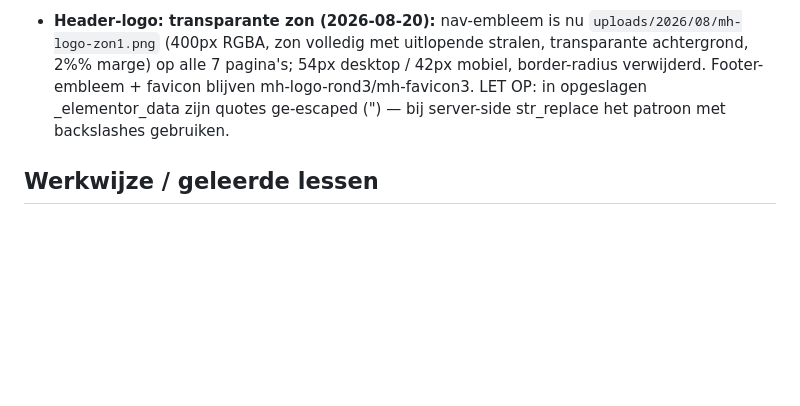
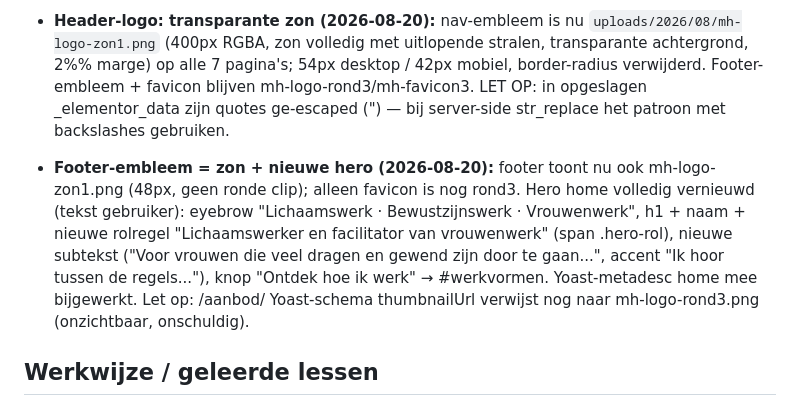
Before and after one commit to sowiesostudio-bot/test, a Markdown page: CLAUDE.md, the part around the change. GitHub-like rendering; blank space fills up the shorter version.

Commit message:
Footer-zon + nieuwe hero met rolregel en werkvormen-knop
Co-Authored-By: Claude Fable 5 <noreply@anthropic.com>
Claude-Session: https://claude.ai/code/session_01JvSzt8J6jj8PXEUeYYN7Vg

```diff
--- a/CLAUDE.md
+++ b/CLAUDE.md
@@ -409,6 +409,17 @@ gefixt naar marijn-hageman, widget gestyled via CSS-variabelen]
   in opgeslagen _elementor_data zijn quotes ge-escaped (\") — bij
   server-side str_replace het patroon met backslashes gebruiken.
 
+- **Footer-embleem = zon + nieuwe hero (2026-08-20):** footer toont nu
+  ook mh-logo-zon1.png (48px, geen ronde clip); alleen favicon is nog
+  rond3. Hero home volledig vernieuwd (tekst gebruiker): eyebrow
+  "Lichaamswerk · Bewustzijnswerk · Vrouwenwerk", h1 + naam + nieuwe
+  rolregel "Lichaamswerker en facilitator van vrouwenwerk" (span
+  .hero-rol), nieuwe subtekst ("Voor vrouwen die veel dragen en gewend
+  zijn door te gaan...", accent "Ik hoor tussen de regels..."), knop
+  "Ontdek hoe ik werk" → #werkvormen. Yoast-metadesc home mee
+  bijgewerkt. Let op: /aanbod/ Yoast-schema thumbnailUrl verwijst nog
+  naar mh-logo-rond3.png (onzichtbaar, onschuldig).
+
 ## Werkwijze / geleerde lessen
 
 - De Novamira-tools laden via `.mcp.json`; lukt dat niet, dan werkt de
```
